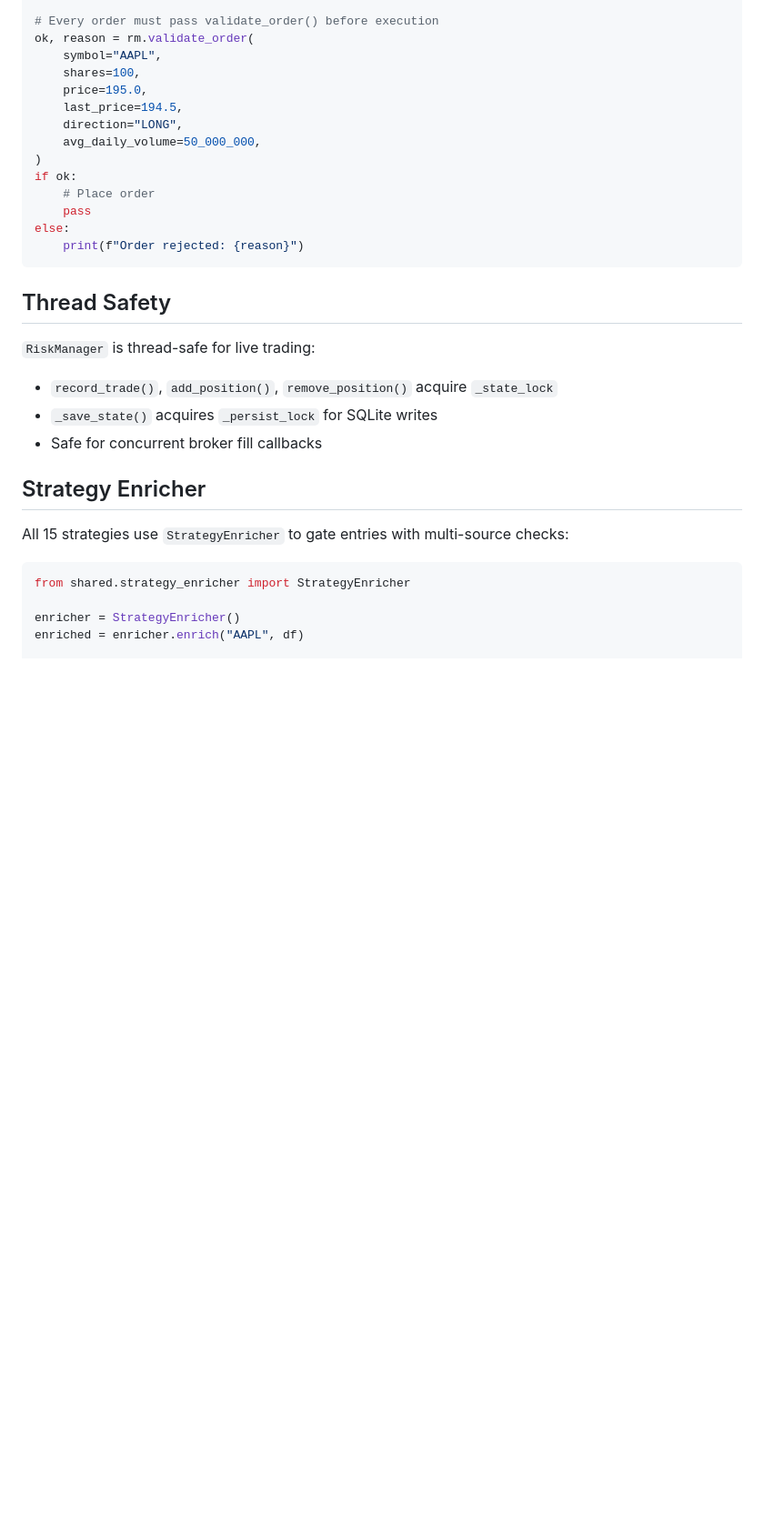
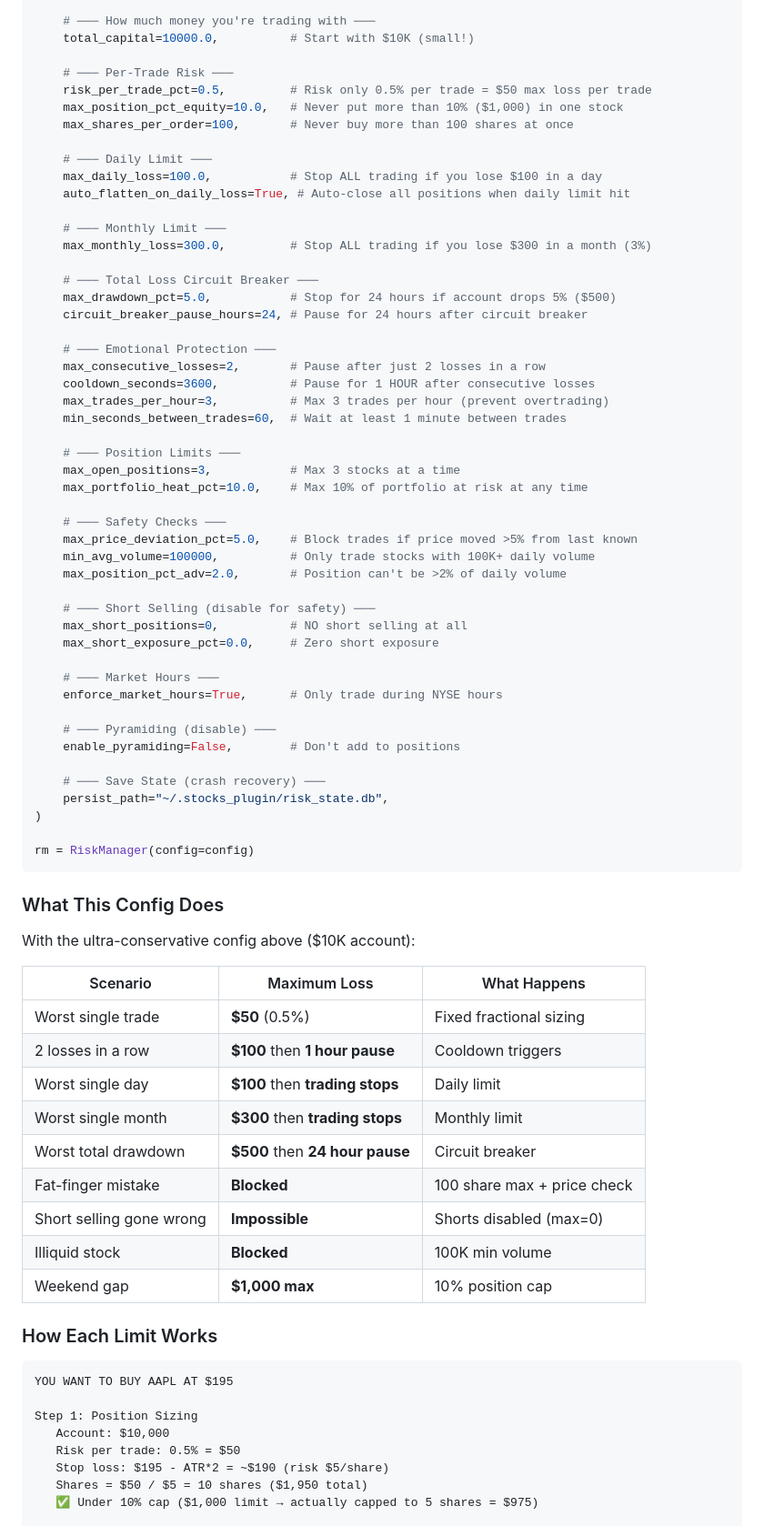
Before and after one commit to embeddedos-org/estocks_trading_scripts, a Markdown page: PRODUCTION_README.md, the part around one of its changes. Shown at 91% size. Rendered like a GitHub page; blank space fills up the shorter version.

````diff
--- a/PRODUCTION_README.md
+++ b/PRODUCTION_README.md
@@ -112,34 +95,80 @@ rm = RiskManager(config=RiskManagerConfig(total_capital=100000))
 
-# Every order must pass validate_order() before execution
-ok, reason = rm.validate_order(
-    symbol="AAPL",
-    shares=100,
-    price=195.0,
-    last_price=194.5,
-    direction="LONG",
-    avg_daily_volume=50_000_000,
+    # ─── How much money you're trading with ───
+    total_capital=10000.0,          # Start with $10K (small!)
+
+    # ─── Per-Trade Risk ───
+    risk_per_trade_pct=0.5,         # Risk only 0.5% per trade = $50 max loss per trade
+    max_position_pct_equity=10.0,   # Never put more than 10% ($1,000) in one stock
+    max_shares_per_order=100,       # Never buy more than 100 shares at once
+
+    # ─── Daily Limit ───
+    max_daily_loss=100.0,           # Stop ALL trading if you lose $100 in a day
+    auto_flatten_on_daily_loss=True, # Auto-close all positions when daily limit hit
+
+    # ─── Monthly Limit ───
+    max_monthly_loss=300.0,         # Stop ALL trading if you lose $300 in a month (3%)
+
+    # ─── Total Loss Circuit Breaker ───
+    max_drawdown_pct=5.0,           # Stop for 24 hours if account drops 5% ($500)
+    circuit_breaker_pause_hours=24, # Pause for 24 hours after circuit breaker
+
+    # ─── Emotional Protection ───
+    max_consecutive_losses=2,       # Pause after just 2 losses in a row
+    cooldown_seconds=3600,          # Pause for 1 HOUR after consecutive losses
+    max_trades_per_hour=3,          # Max 3 trades per hour (prevent overtrading)
+    min_seconds_between_trades=60,  # Wait at least 1 minute between trades
+
+    # ─── Position Limits ───
+    max_open_positions=3,           # Max 3 stocks at a time
+    max_portfolio_heat_pct=10.0,    # Max 10% of portfolio at risk at any time
+
+    # ─── Safety Checks ───
+    max_price_deviation_pct=5.0,    # Block trades if price moved >5% from last known
+    min_avg_volume=100000,          # Only trade stocks with 100K+ daily volume
+    max_position_pct_adv=2.0,       # Position can't be >2% of daily volume
+
+    # ─── Short Selling (disable for safety) ───
+    max_short_positions=0,          # NO short selling at all
+    max_short_exposure_pct=0.0,     # Zero short exposure
+
+    # ─── Market Hours ───
+    enforce_market_hours=True,      # Only trade during NYSE hours
+
+    # ─── Pyramiding (disable) ───
+    enable_pyramiding=False,        # Don't add to positions
+
+    # ─── Save State (crash recovery) ───
+    persist_path="~/.stocks_plugin/risk_state.db",
 )
-if ok:
-    # Place order
-    pass
-else:
-    print(f"Order rejected: {reason}")
+
+rm = RiskManager(config=config)
 ```
 
-## Thread Safety
+### What This Config Does
 
-`RiskManager` is thread-safe for live trading:
-- `record_trade()`, `add_position()`, `remove_position()` acquire `_state_lock`
-- `_save_state()` acquires `_persist_lock` for SQLite writes
-- Safe for concurrent broker fill callbacks
+With the ultra-conservative config above ($10K account):
 
-## Strategy Enricher
+| Scenario | Maximum Loss | What Happens |
+|----------|-------------|-------------|
+| Worst single trade | **$50** (0.5%) | Fixed fractional sizing |
+| 2 losses in a row | **$100** then **1 hour pause** | Cooldown triggers |
+| Worst single day | **$100** then **trading stops** | Daily limit |
+| Worst single month | **$300** then **trading stops** | Monthly limit |
+| Worst total drawdown | **$500** then **24 hour pause** | Circuit breaker |
+| Fat-finger mistake | **Blocked** | 100 share max + price check |
+| Short selling gone wrong | **Impossible** | Shorts disabled (max=0) |
+| Illiquid stock | **Blocked** | 100K min volume |
+| Weekend gap | **$1,000 max** | 10% position cap |
 
-All 15 strategies use `StrategyEnricher` to gate entries with multi-source checks:
+### How Each Limit Works
 
-```python
-from shared.strategy_enricher import StrategyEnricher
+```
+YOU WANT TO BUY AAPL AT $195
 
-enricher = StrategyEnricher()
-enriched = enricher.enrich("AAPL", df)
+Step 1: Position Sizing
+   Account: $10,000
+   Risk per trade: 0.5% = $50
+   Stop loss: $195 - ATR*2 = ~$190 (risk $5/share)
+   Shares = $50 / $5 = 10 shares ($1,950 total)
+   ✅ Under 10% cap ($1,000 limit → actually capped to 5 shares = $975)
 
````
Also changed, not shown: other parts of PRODUCTION_README.md (+173 -145 lines).
